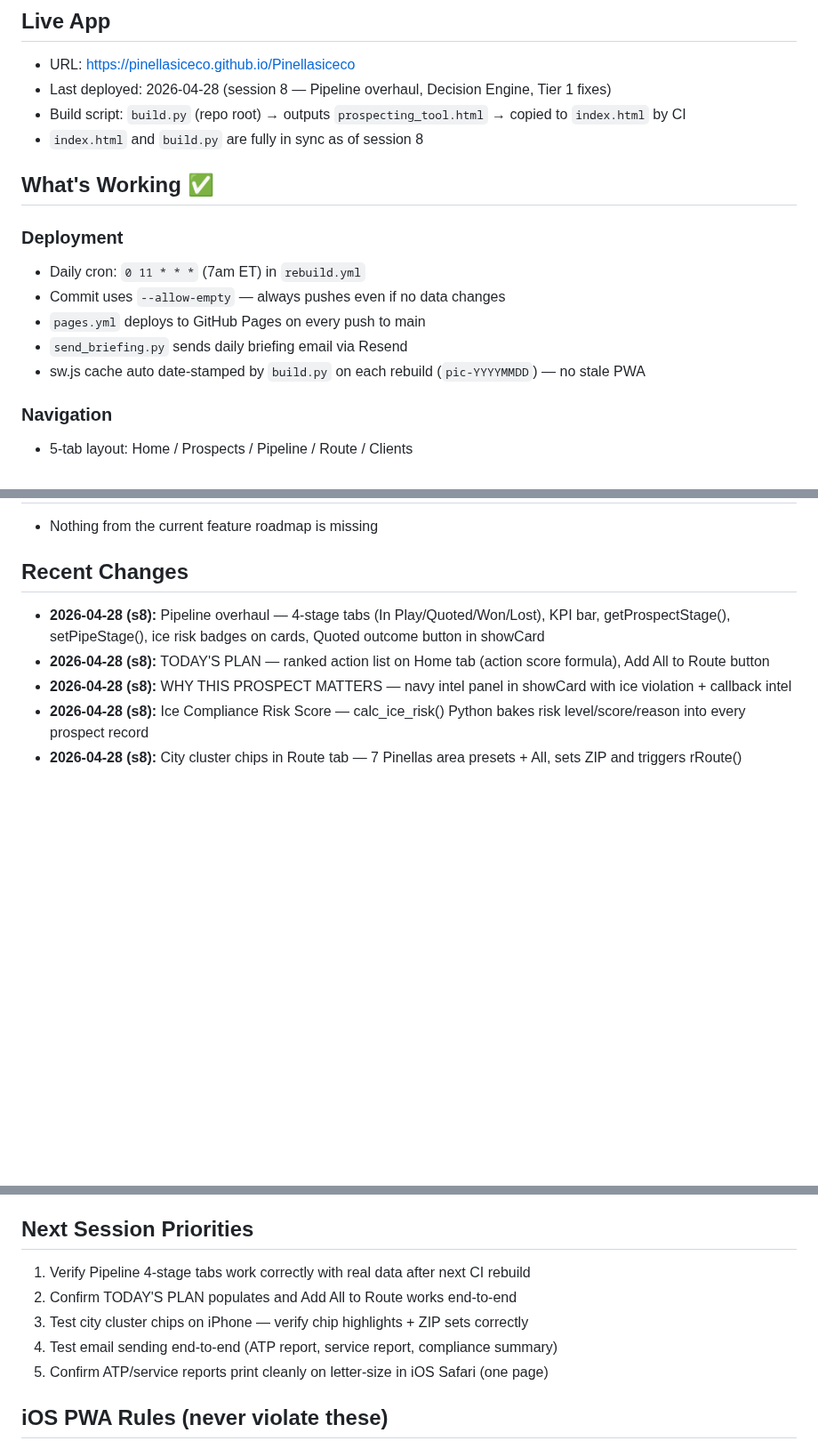
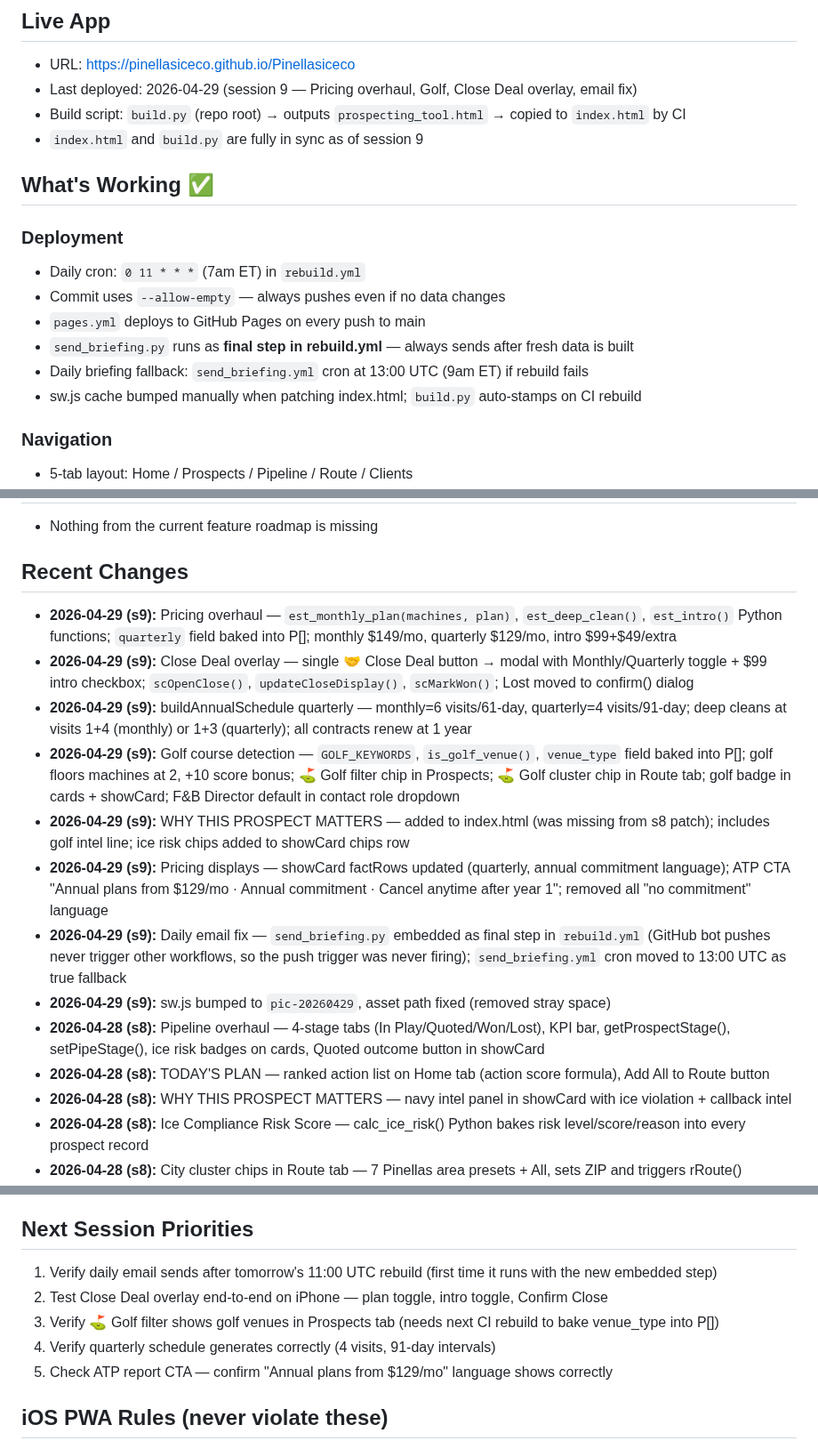
Before and after one commit to pinellasiceco/Pinellasiceco, a Markdown page: APP_STATUS.md, 3 parts joined by grey strips. Shown at 89% size. GitHub-like rendering; blank space fills up the shorter version.

Commit message:
Update APP_STATUS.md for session 9
https://claude.ai/code/session_01KjBRWLYFFhmWzybRygTzfH

```diff
--- a/APP_STATUS.md
+++ b/APP_STATUS.md
@@ -3,9 +3,9 @@
 
 ## Live App
 - URL: https://pinellasiceco.github.io/Pinellasiceco
-- Last deployed: 2026-04-28 (session 8 — Pipeline overhaul, Decision Engine, Tier 1 fixes)
+- Last deployed: 2026-04-29 (session 9 — Pricing overhaul, Golf, Close Deal overlay, email fix)
 - Build script: `build.py` (repo root) → outputs `prospecting_tool.html` → copied to `index.html` by CI
-- `index.html` and `build.py` are fully in sync as of session 8
+- `index.html` and `build.py` are fully in sync as of session 9
 
 ## What's Working ✅
 
@@ -13,8 +13,9 @@
 - Daily cron: `0 11 * * *` (7am ET) in `rebuild.yml`
 - Commit uses `--allow-empty` — always pushes even if no data changes
 - `pages.yml` deploys to GitHub Pages on every push to main
-- `send_briefing.py` sends daily briefing email via Resend
-- sw.js cache auto date-stamped by `build.py` on each rebuild (`pic-YYYYMMDD`) — no stale PWA
+- `send_briefing.py` runs as **final step in rebuild.yml** — always sends after fresh data is built
+- Daily briefing fallback: `send_briefing.yml` cron at 13:00 UTC (9am ET) if rebuild fails
+- sw.js cache bumped manually when patching index.html; `build.py` auto-stamps on CI rebuild
 
 ### Navigation
 - 5-tab layout: Home / Prospects / Pipeline / Route / Clients
@@ -115,6 +116,14 @@ If something appears broken, first try force-closing the PWA and reopening — t
 - Nothing from the current feature roadmap is missing
 
 ## Recent Changes
+- **2026-04-29 (s9):** Pricing overhaul — `est_monthly_plan(machines, plan)`, `est_deep_clean()`, `est_intro()` Python functions; `quarterly` field baked into P[]; monthly $149/mo, quarterly $129/mo, intro $99+$49/extra
+- **2026-04-29 (s9):** Close Deal overlay — single 🤝 Close Deal button → modal with Monthly/Quarterly toggle + $99 intro checkbox; `scOpenClose()`, `updateCloseDisplay()`, `scMarkWon()`; Lost moved to confirm() dialog
+- **2026-04-29 (s9):** buildAnnualSchedule quarterly — monthly=6 visits/61-day, quarterly=4 visits/91-day; deep cleans at visits 1+4 (monthly) or 1+3 (quarterly); all contracts renew at 1 year
+- **2026-04-29 (s9):** Golf course detection — `GOLF_KEYWORDS`, `is_golf_venue()`, `venue_type` field baked into P[]; golf floors machines at 2, +10 score bonus; ⛳ Golf filter chip in Prospects; ⛳ Golf cluster chip in Route tab; golf badge in cards + showCard; F&B Director default in contact role dropdown
+- **2026-04-29 (s9):** WHY THIS PROSPECT MATTERS — added to index.html (was missing from s8 patch); includes golf intel line; ice risk chips added to showCard chips row
+- **2026-04-29 (s9):** Pricing displays — showCard factRows updated (quarterly, annual commitment language); ATP CTA "Annual plans from $129/mo · Annual commitment · Cancel anytime after year 1"; removed all "no commitment" language
+- **2026-04-29 (s9):** Daily email fix — `send_briefing.py` embedded as final step in `rebuild.yml` (GitHub bot pushes never trigger other workflows, so the push trigger was never firing); `send_briefing.yml` cron moved to 13:00 UTC as true fallback
+- **2026-04-29 (s9):** sw.js bumped to `pic-20260429`, asset path fixed (removed stray space)
 - **2026-04-28 (s8):** Pipeline overhaul — 4-stage tabs (In Play/Quoted/Won/Lost), KPI bar, getProspectStage(), setPipeStage(), ice risk badges on cards, Quoted outcome button in showCard
 - **2026-04-28 (s8):** TODAY'S PLAN — ranked action list on Home tab (action score formula), Add All to Route button
 - **2026-04-28 (s8):** WHY THIS PROSPECT MATTERS — navy intel panel in showCard with ice violation + callback intel
@@ -139,11 +148,11 @@ If something appears broken, first try force-closing the PWA and reopening — t
 - **2026-04-27 (s7):** `deploy_edge_functions.yml` — auto-deploys Edge Functions from repo; eliminates need to copy-paste code into Supabase dashboard
 
 ## Next Session Priorities
-1. Verify Pipeline 4-stage tabs work correctly with real data after next CI rebuild
-2. Confirm TODAY'S PLAN populates and Add All to Route works end-to-end
-3. Test city cluster chips on iPhone — verify chip highlights + ZIP sets correctly
-4. Test email sending end-to-end (ATP report, service report, compliance summary)
-5. Confirm ATP/service reports print cleanly on letter-size in iOS Safari (one page)
+1. Verify daily email sends after tomorrow's 11:00 UTC rebuild (first time it runs with the new embedded step)
+2. Test Close Deal overlay end-to-end on iPhone — plan toggle, intro toggle, Confirm Close
+3. Verify ⛳ Golf filter shows golf venues in Prospects tab (needs next CI rebuild to bake venue_type into P[])
+4. Verify quarterly schedule generates correctly (4 visits, 91-day intervals)
+5. Check ATP report CTA — confirm "Annual plans from $129/mo" language shows correctly
 
 ## iOS PWA Rules (never violate these)
 - **Buttons in injected HTML:** use inline `ontouchend="event.preventDefault();fn()"` + `onclick="fn()"` — NOT `addEventListener` on innerHTML-injected elements
```
Also changed, not shown: other parts of APP_STATUS.md (+1 -1 lines).
